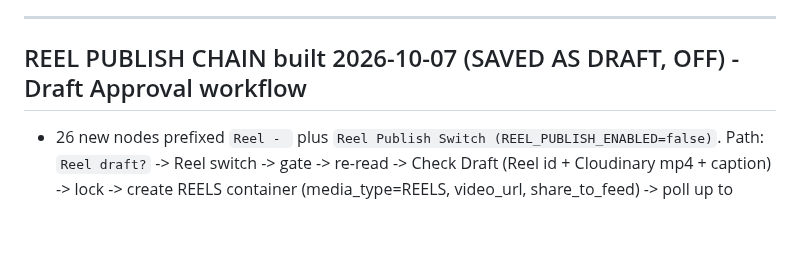
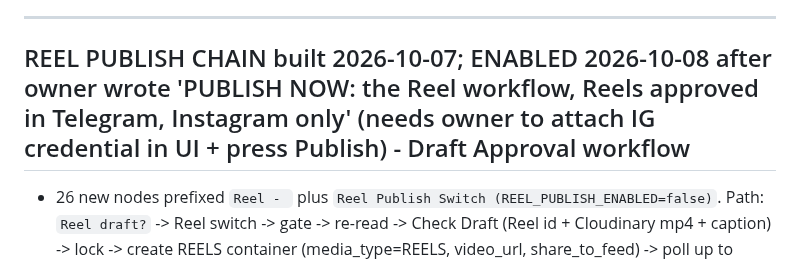
Before and after one commit to AliBH86/basaer-media-render, a Markdown page: docs/HANDOFF.md, the part around the change. GitHub-like rendering; blank space fills up the shorter version.

Commit message:
HANDOFF: Reel publish enabled per owner's PUBLISH NOW (2026-10-08)
Co-Authored-By: Claude Sonnet 5.5 <noreply@anthropic.com>
Claude-Session: https://claude.ai/code/session_01YAE9VfUfw75MmLwJVKvEVW

```diff
--- a/docs/HANDOFF.md
+++ b/docs/HANDOFF.md
@@ -4,7 +4,7 @@ Last updated: 2026-10-04 go-live (Daily Post LIVE with publish-on-Approve; see L
 
 ---
 
-## REEL PUBLISH CHAIN built 2026-10-07 (SAVED AS DRAFT, OFF) - Draft Approval workflow
+## REEL PUBLISH CHAIN built 2026-10-07; ENABLED 2026-10-08 after owner wrote 'PUBLISH NOW: the Reel workflow, Reels approved in Telegram, Instagram only' (needs owner to attach IG credential in UI + press Publish) - Draft Approval workflow
 
 - 26 new nodes prefixed `Reel - ` plus `Reel Publish Switch (REEL_PUBLISH_ENABLED=false)`. Path: `Reel draft?` -> Reel switch -> gate -> re-read -> Check Draft (Reel id + Cloudinary mp4 + caption) -> lock -> create REELS container (media_type=REELS, video_url, share_to_feed) -> poll up to 36x10s -> second gate -> publish -> mark published -> permalink -> Telegram. Failures go to the existing `Build Publish Alert`.
 - OFF by design: all 4 `Reel - IG - ...` nodes are DISABLED, the Reel switch is `false` (separate from the Daily Post `Publish Switch`, which stays true). While false, a Reel approval behaves as before ("Reel publishing OFF").
```
